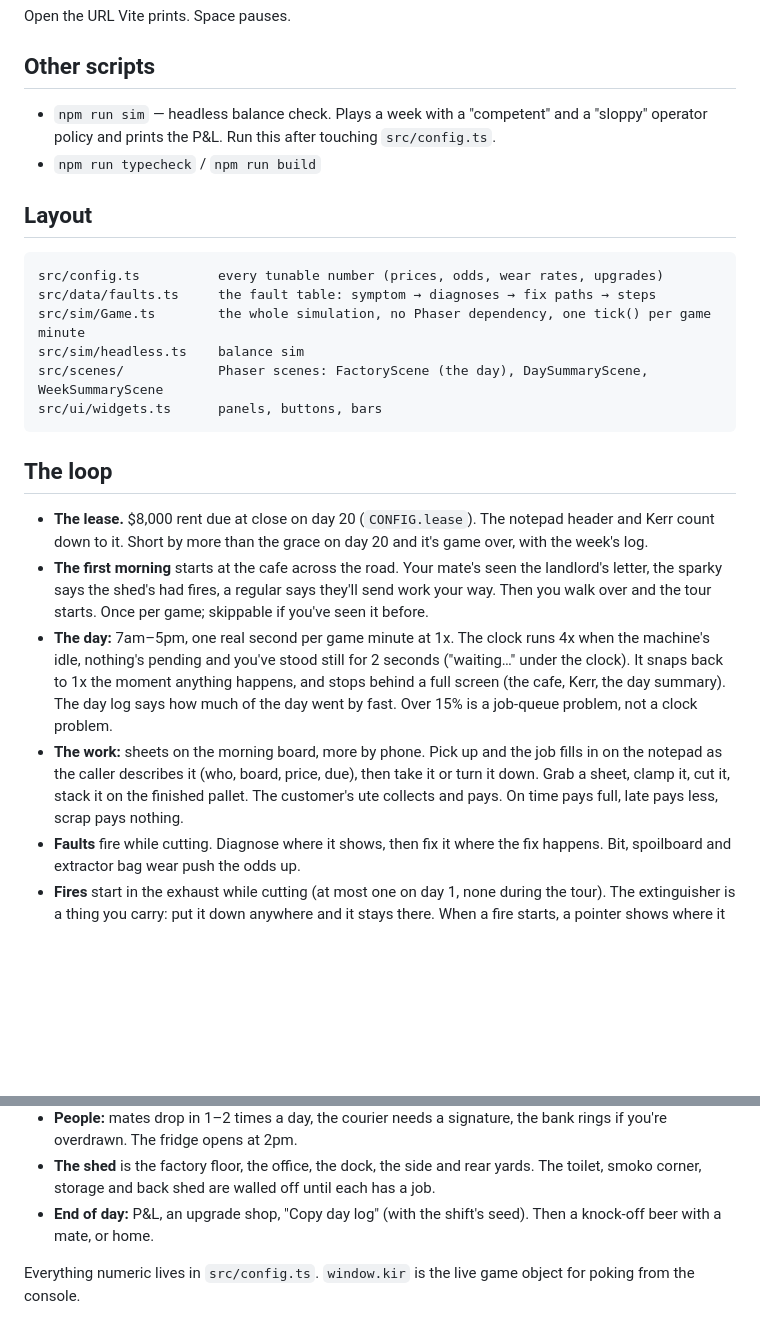
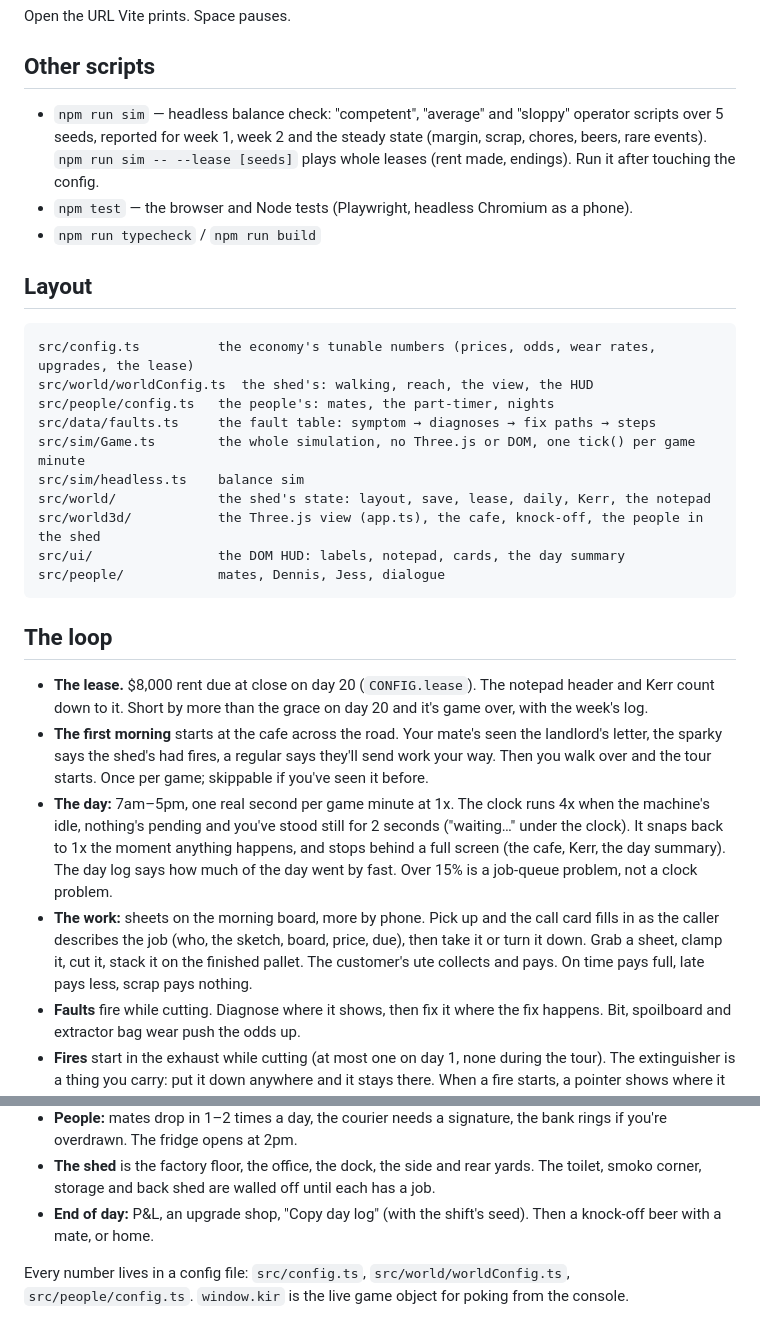
Before and after one commit to 3course/keep-it-running, a Markdown page: README.md, 2 parts joined by grey strips. GitHub-like rendering; blank space fills up the shorter version.

Commit message:
Docs: README and CLAUDE.md match the Three.js build
- README: the layout listed src/scenes/ (Phaser) and src/ui/widgets.ts, neither of which
  exists; it's world3d/, world/, ui/, people/ now. Scripts: what npm run sim reports
  (three scripts; week 1, week 2, steady; --lease), and npm test. Calls fill in on the
  call card, not the notepad. Numbers live in three config files.
- CLAUDE.md: Three.js, not Phaser; src/sim must not import three, the DOM, world3d or
  ui. The rent note said rentDue was set so sloppy makes it half the time; that was
  the old $5,750 (the same paragraph gives 13% at $8,000).

Co-Authored-By: Claude Opus 5.5 <noreply@anthropic.com>
Claude-Session: https://claude.ai/code/session_01SiycfYPjf3aPvBXpSnWqPy

````diff
--- a/README.md
+++ b/README.md
@@ -14,18 +14,23 @@ Open the URL Vite prints. Space pauses.
 
 ## Other scripts
 
-- `npm run sim` — headless balance check. Plays a week with a "competent" and a "sloppy" operator policy and prints the P&L. Run this after touching `src/config.ts`.
+- `npm run sim` — headless balance check: "competent", "average" and "sloppy" operator scripts over 5 seeds, reported for week 1, week 2 and the steady state (margin, scrap, chores, beers, rare events). `npm run sim -- --lease [seeds]` plays whole leases (rent made, endings). Run it after touching the config.
+- `npm test` — the browser and Node tests (Playwright, headless Chromium as a phone).
 - `npm run typecheck` / `npm run build`
 
 ## Layout
 
 ```
-src/config.ts          every tunable number (prices, odds, wear rates, upgrades)
+src/config.ts          the economy's tunable numbers (prices, odds, wear rates, upgrades, the lease)
+src/world/worldConfig.ts  the shed's: walking, reach, the view, the HUD
+src/people/config.ts   the people's: mates, the part-timer, nights
 src/data/faults.ts     the fault table: symptom → diagnoses → fix paths → steps
-src/sim/Game.ts        the whole simulation, no Phaser dependency, one tick() per game minute
+src/sim/Game.ts        the whole simulation, no Three.js or DOM, one tick() per game minute
 src/sim/headless.ts    balance sim
-src/scenes/            Phaser scenes: FactoryScene (the day), DaySummaryScene, WeekSummaryScene
-src/ui/widgets.ts      panels, buttons, bars
+src/world/             the shed's state: layout, save, lease, daily, Kerr, the notepad
+src/world3d/           the Three.js view (app.ts), the cafe, knock-off, the people in the shed
+src/ui/                the DOM HUD: labels, notepad, cards, the day summary
+src/people/            mates, Dennis, Jess, dialogue
 ```
 
 ## The loop
@@ -33,7 +38,7 @@ src/ui/widgets.ts      panels, buttons, bars
 - **The lease.** $8,000 rent due at close on day 20 (`CONFIG.lease`). The notepad header and Kerr count down to it. Short by more than the grace on day 20 and it's game over, with the week's log.
 - **The first morning** starts at the cafe across the road. Your mate's seen the landlord's letter, the sparky says the shed's had fires, a regular says they'll send work your way. Then you walk over and the tour starts. Once per game; skippable if you've seen it before.
 - **The day:** 7am–5pm, one real second per game minute at 1x. The clock runs 4x when the machine's idle, nothing's pending and you've stood still for 2 seconds ("waiting…" under the clock). It snaps back to 1x the moment anything happens, and stops behind a full screen (the cafe, Kerr, the day summary). The day log says how much of the day went by fast. Over 15% is a job-queue problem, not a clock problem.
-- **The work:** sheets on the morning board, more by phone. Pick up and the job fills in on the notepad as the caller describes it (who, board, price, due), then take it or turn it down. Grab a sheet, clamp it, cut it, stack it on the finished pallet. The customer's ute collects and pays. On time pays full, late pays less, scrap pays nothing.
+- **The work:** sheets on the morning board, more by phone. Pick up and the call card fills in as the caller describes the job (who, the sketch, board, price, due), then take it or turn it down. Grab a sheet, clamp it, cut it, stack it on the finished pallet. The customer's ute collects and pays. On time pays full, late pays less, scrap pays nothing.
 - **Faults** fire while cutting. Diagnose where it shows, then fix it where the fix happens. Bit, spoilboard and extractor bag wear push the odds up.
 - **Fires** start in the exhaust while cutting (at most one on day 1, none during the tour). The extinguisher is a thing you carry: put it down anywhere and it stays there. When a fire starts, a pointer shows where it is.
 - **The office:** the phone takes calls. The computer is Kerr, a rule-based "local model" on the Nac Mini: today's and yesterday's P&L, the rent clock, 3–5 lines of dry advice from the day log (costliest first). Ply is ordered there.
@@ -41,4 +46,4 @@ src/ui/widgets.ts      panels, buttons, bars
 - **The shed** is the factory floor, the office, the dock, the side and rear yards. The toilet, smoko corner, storage and back shed are walled off until each has a job.
 - **End of day:** P&L, an upgrade shop, "Copy day log" (with the shift's seed). Then a knock-off beer with a mate, or home.
 
-Everything numeric lives in `src/config.ts`. `window.kir` is the live game object for poking from the console.
+Every number lives in a config file: `src/config.ts`, `src/world/worldConfig.ts`, `src/people/config.ts`. `window.kir` is the live game object for poking from the console.
````
Also changed, not shown: CLAUDE.md (+3 -3 lines).
